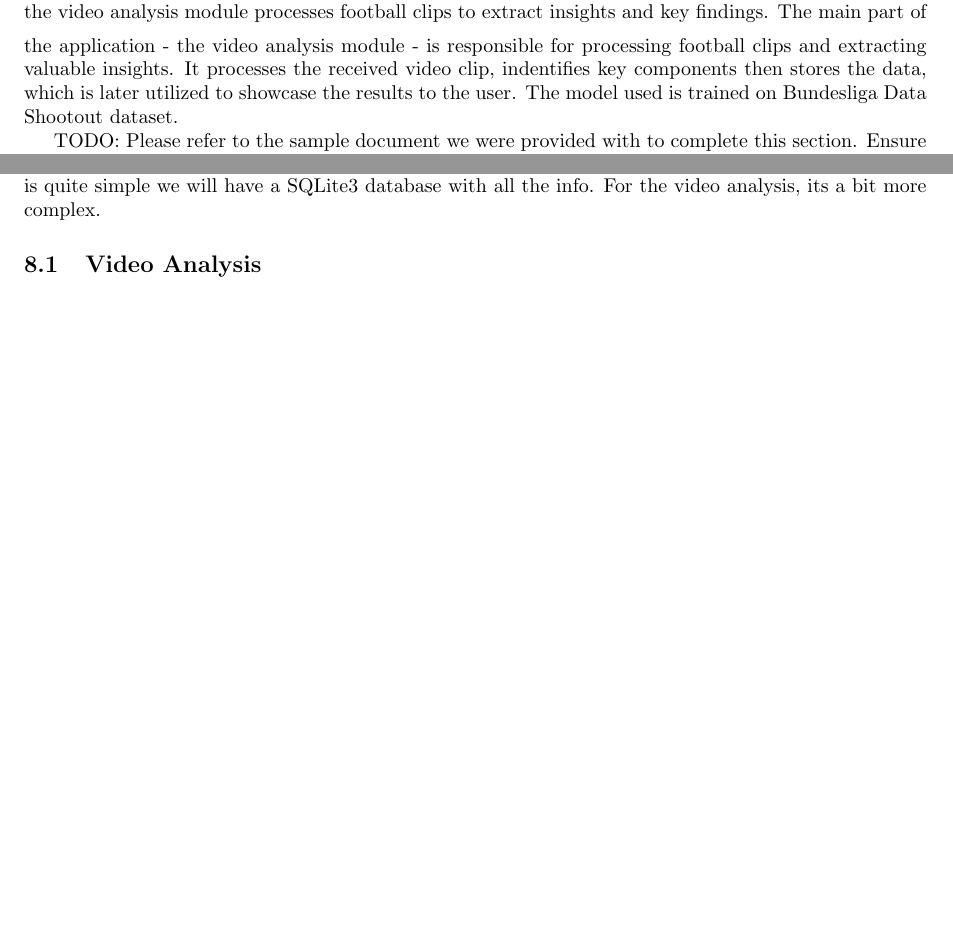
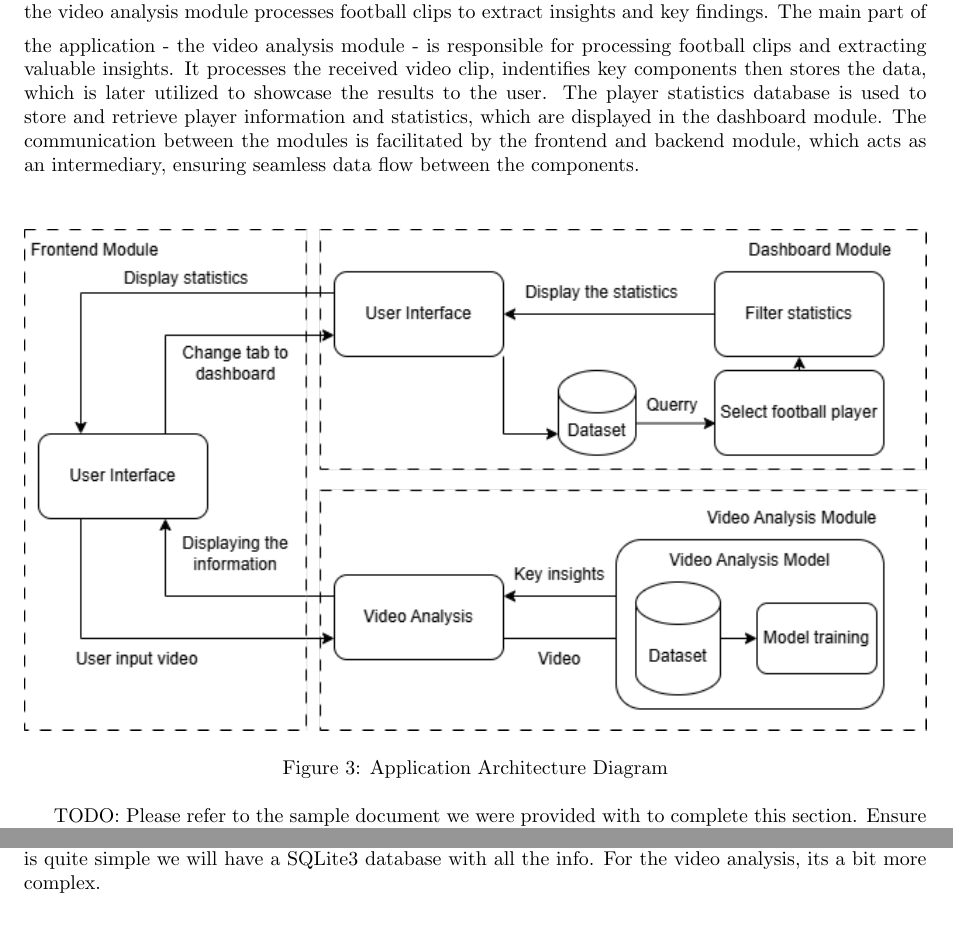
Before and after one commit to HJaczynski/Bachelor-s-thesis, a LaTeX thesis (Latex/thesis.tex): two parts of page 12 of 15, joined at a grey line, cut so that both start at the same text, the shorter picture padded with empty space. Compiled offline with pdfLaTeX.

Commit message:
changes to diagram

```diff
--- a/Latex/thesis.tex
+++ b/Latex/thesis.tex
@@ -292,7 +292,13 @@ A detailed description of weaknesses and threats can be found in the section bel
 \pagebreak
 \section{System Architecture}
 The project of an application for Analysis of Football using Computer Vision consists of three main components (Figure 3). The frontend and backend module are responsible for the user interface and communication with the database and lets users interact with the system. It takes the user's input in the form of a video. The dashboard module is designed to display player statistics and information, while the video analysis module processes football clips to extract insights and key findings.\vspace{0.5em}
-The main part of the application - the video analysis module - is responsible for processing football clips and extracting valuable insights. It processes the received video clip, indentifies key components then stores the data, which is later utilized to showcase the results to the user. The model used is trained on Bundesliga Data Shootout dataset.
+The main part of the application - the video analysis module - is responsible for processing football clips and extracting valuable insights. It processes the received video clip, indentifies key components then stores the data, which is later utilized to showcase the results to the user. The player statistics database is used to store and retrieve player information and statistics, which are displayed in the dashboard module. The communication between the modules is facilitated by the frontend and backend module, which acts as an intermediary, ensuring seamless data flow between the components.
+\vspace{1.5em}
+\begin{figure}[ht]
+  \centering
+  \includegraphics[width=1\textwidth]{Images/system_architecture.png}
+  \caption{Application Architecture Diagram}
+\end{figure}
 
 TODO: Please refer to the sample document we were provided with to complete this section. Ensure that a System Architecture diagram is created and included.
 \section{Modules Design}Oh
```
Also changed, not shown: Latex/Images/system_architecture.png (added), Latex/Images/user_architecture.png (deleted).
